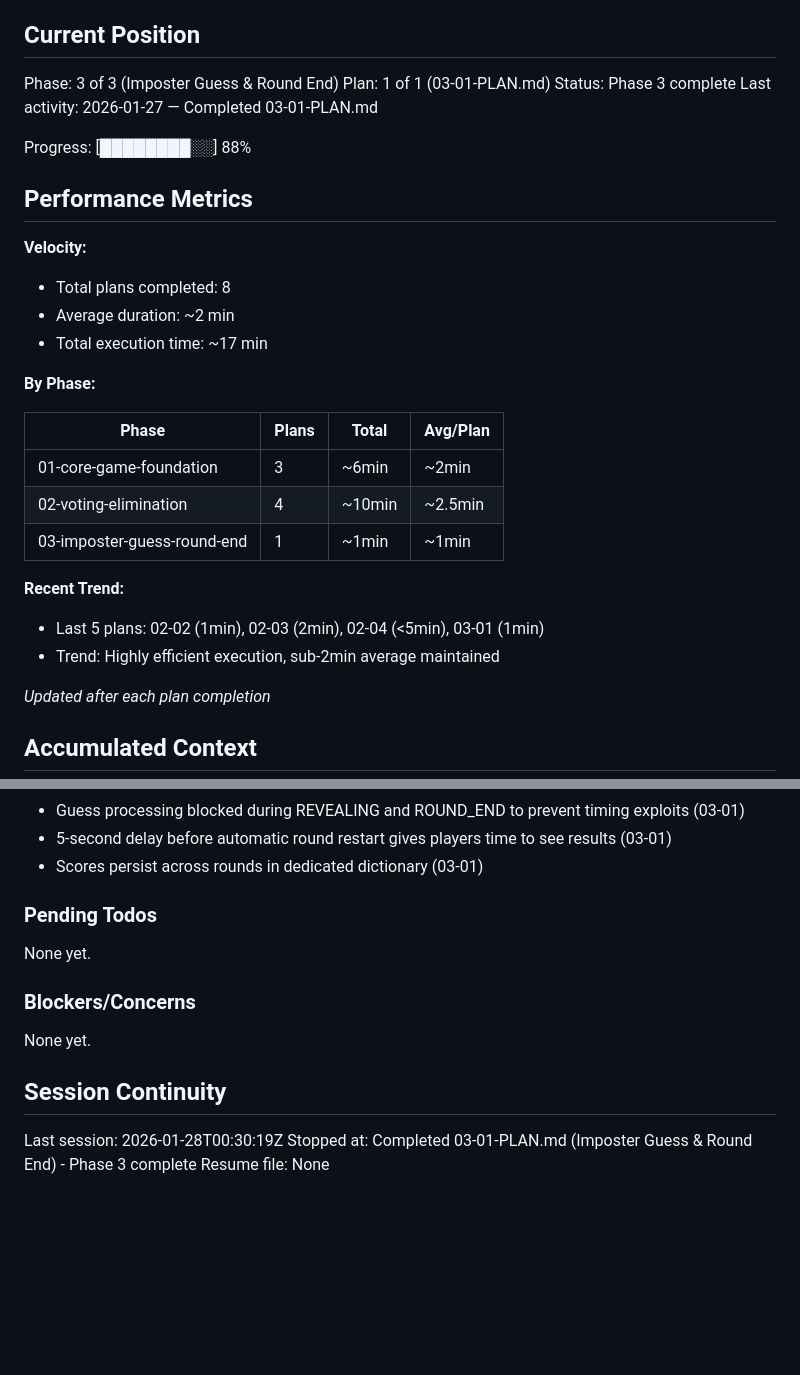
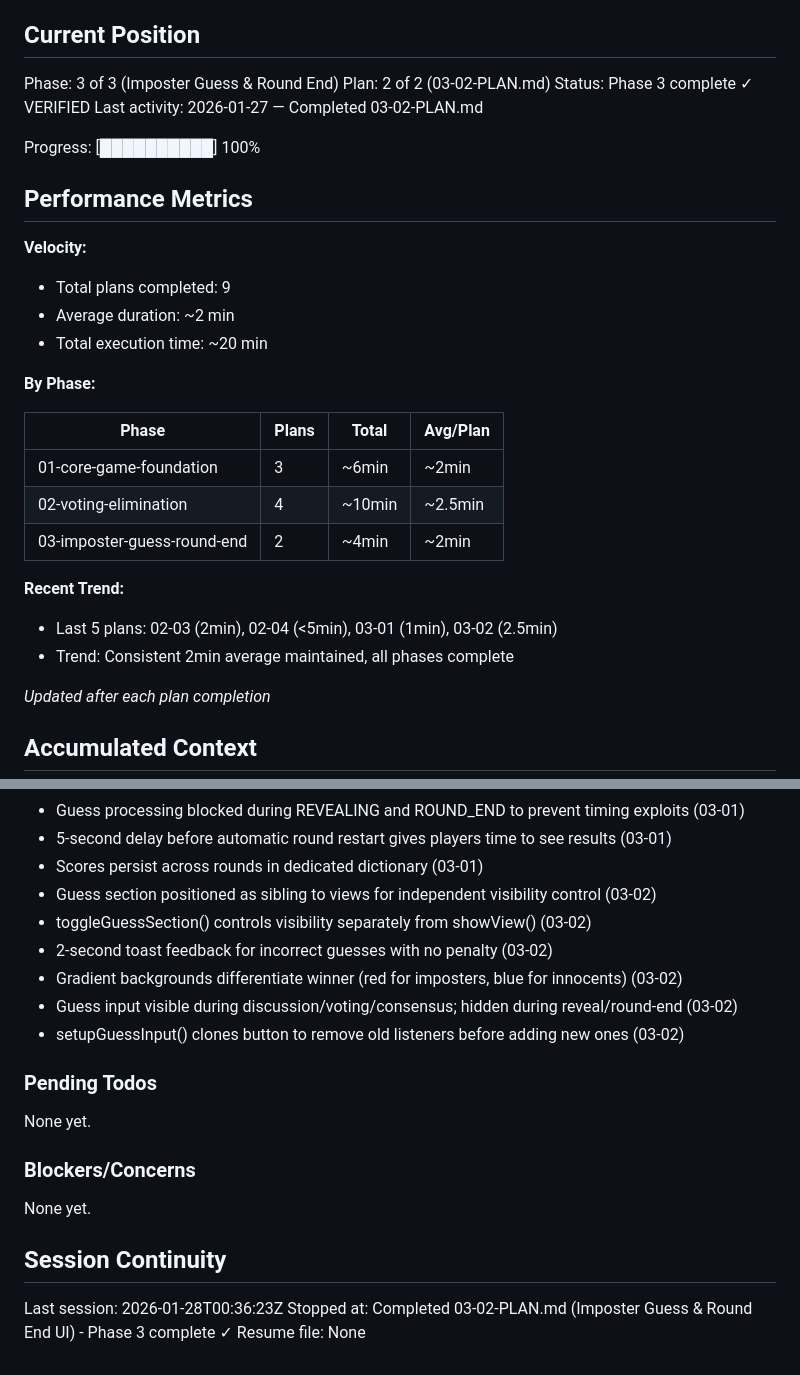
Before and after one commit to growadamr/PartyGameCollection, a Markdown page: .planning/STATE.md, 2 parts joined by grey strips. Rendered like a GitHub page; blank space fills up the shorter version.

Commit message:
docs(03-02): complete Imposter Guess & Round End UI plan
Tasks completed: 2/2
- Task 1: Add guess input and round-end HTML + CSS
- Task 2: Add guess submission and round-end handlers

SUMMARY: .planning/phases/03-imposter-guess-round-end/03-02-SUMMARY.md

```diff
--- a/.planning/STATE.md
+++ b/.planning/STATE.md
@@ -10,18 +10,18 @@ See: .planning/PROJECT.md (updated 2026-01-22)
 ## Current Position
 
 Phase: 3 of 3 (Imposter Guess & Round End)
-Plan: 1 of 1 (03-01-PLAN.md)
-Status: Phase 3 complete
-Last activity: 2026-01-27 — Completed 03-01-PLAN.md
+Plan: 2 of 2 (03-02-PLAN.md)
+Status: Phase 3 complete ✓ VERIFIED
+Last activity: 2026-01-27 — Completed 03-02-PLAN.md
 
-Progress: [████████░░] 88%
+Progress: [██████████] 100%
 
 ## Performance Metrics
 
 **Velocity:**
-- Total plans completed: 8
+- Total plans completed: 9
 - Average duration: ~2 min
-- Total execution time: ~17 min
+- Total execution time: ~20 min
 
 **By Phase:**
 
@@ -29,11 +29,11 @@ Progress: [████████░░] 88%
 |-------|-------|-------|----------|
 | 01-core-game-foundation | 3 | ~6min | ~2min |
 | 02-voting-elimination | 4 | ~10min | ~2.5min |
-| 03-imposter-guess-round-end | 1 | ~1min | ~1min |
+| 03-imposter-guess-round-end | 2 | ~4min | ~2min |
 
 **Recent Trend:**
-- Last 5 plans: 02-02 (1min), 02-03 (2min), 02-04 (<5min), 03-01 (1min)
-- Trend: Highly efficient execution, sub-2min average maintained
+- Last 5 plans: 02-03 (2min), 02-04 (<5min), 03-01 (1min), 03-02 (2.5min)
+- Trend: Consistent 2min average maintained, all phases complete
 
 *Updated after each plan completion*
 
@@ -74,6 +74,12 @@ Recent decisions affecting current work:
 - Guess processing blocked during REVEALING and ROUND_END to prevent timing exploits (03-01)
 - 5-second delay before automatic round restart gives players time to see results (03-01)
 - Scores persist across rounds in dedicated dictionary (03-01)
+- Guess section positioned as sibling to views for independent visibility control (03-02)
+- toggleGuessSection() controls visibility separately from showView() (03-02)
+- 2-second toast feedback for incorrect guesses with no penalty (03-02)
+- Gradient backgrounds differentiate winner (red for imposters, blue for innocents) (03-02)
+- Guess input visible during discussion/voting/consensus; hidden during reveal/round-end (03-02)
+- setupGuessInput() clones button to remove old listeners before adding new ones (03-02)
 
 ### Pending Todos
 
@@ -85,6 +91,6 @@ None yet.
 
 ## Session Continuity
 
-Last session: 2026-01-28T00:30:19Z
-Stopped at: Completed 03-01-PLAN.md (Imposter Guess & Round End) - Phase 3 complete
+Last session: 2026-01-28T00:36:23Z
+Stopped at: Completed 03-02-PLAN.md (Imposter Guess & Round End UI) - Phase 3 complete ✓
 Resume file: None
```
Also changed, not shown: 1 other file.
